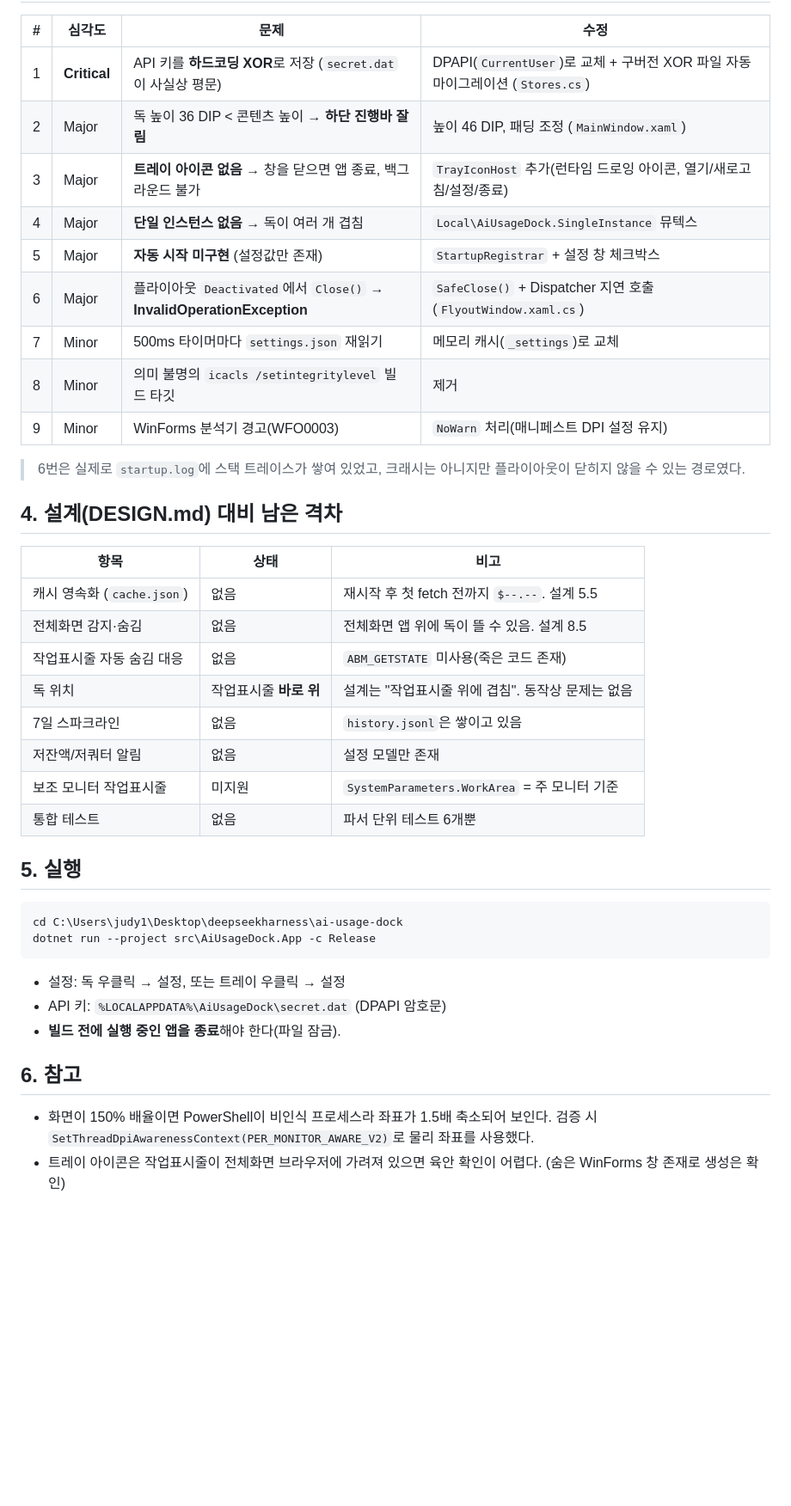
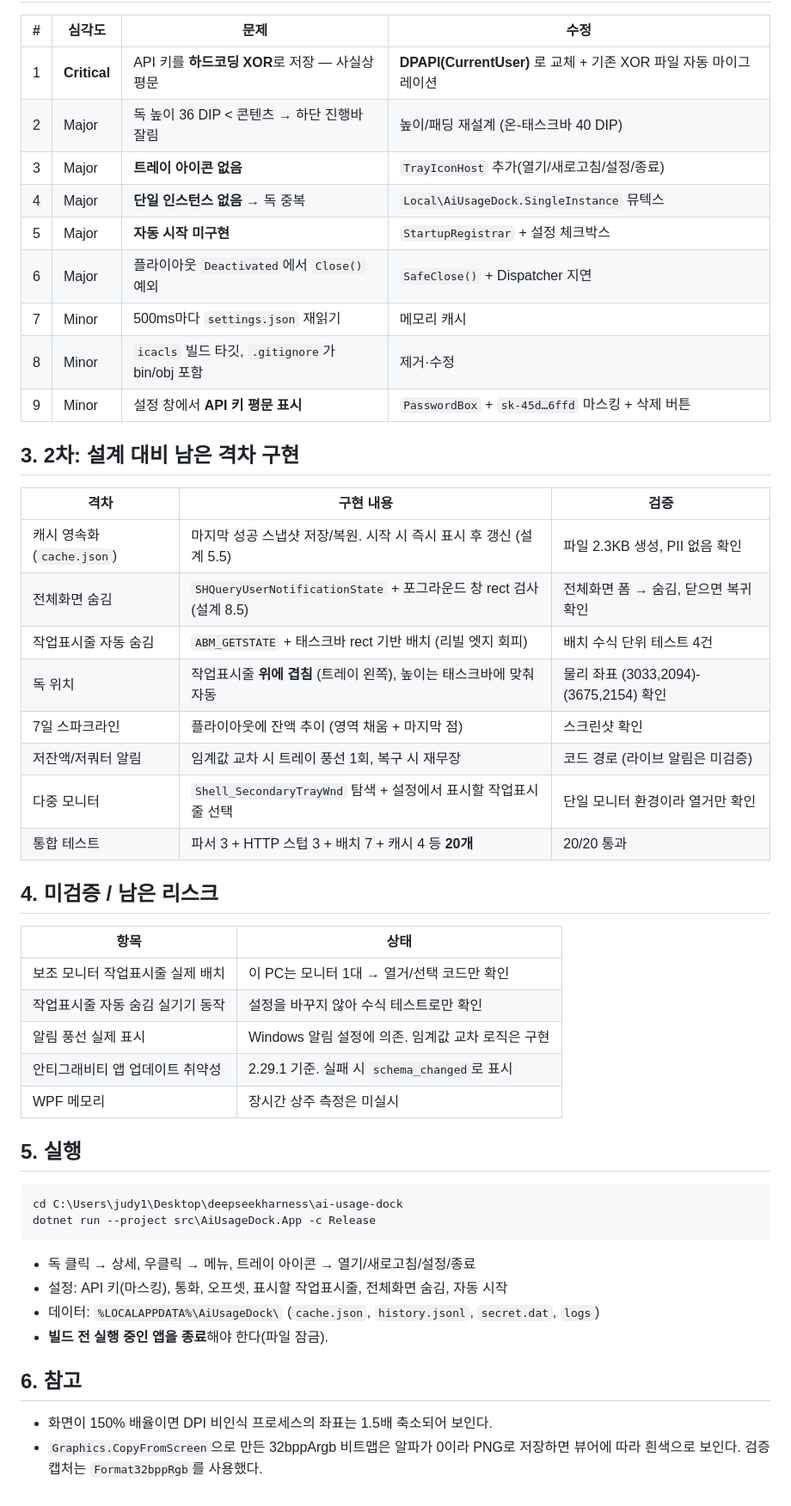
Before and after one commit to judy1467/ai-usage-dock, a Markdown page: REVIEW.md, the part around one of its changes. Shown at 86% size. GitHub-like rendering; blank space fills up the shorter version.

````diff
--- a/REVIEW.md
+++ b/REVIEW.md
@@ -37,30 +24,38 @@ dotnet test  tests\AiUsageDock.Core.Tests          # 6/6 통과
 
 | # | 심각도 | 문제 | 수정 |
 |---|---|---|---|
-| 1 | **Critical** | API 키를 **하드코딩 XOR**로 저장 (`secret.dat`이 사실상 평문) | DPAPI(`CurrentUser`)로 교체 + 구버전 XOR 파일 자동 마이그레이션 (`Stores.cs`) |
-| 2 | Major | 독 높이 36 DIP < 콘텐츠 높이 → **하단 진행바 잘림** | 높이 46 DIP, 패딩 조정 (`MainWindow.xaml`) |
-| 3 | Major | **트레이 아이콘 없음** → 창을 닫으면 앱 종료, 백그라운드 불가 | `TrayIconHost` 추가(런타임 드로잉 아이콘, 열기/새로고침/설정/종료) |
-| 4 | Major | **단일 인스턴스 없음** → 독이 여러 개 겹침 | `Local\AiUsageDock.SingleInstance` 뮤텍스 |
-| 5 | Major | **자동 시작 미구현** (설정값만 존재) | `StartupRegistrar` + 설정 창 체크박스 |
-| 6 | Major | 플라이아웃 `Deactivated`에서 `Close()` → **InvalidOperationException** | `SafeClose()` + Dispatcher 지연 호출 (`FlyoutWindow.xaml.cs`) |
-| 7 | Minor | 500ms 타이머마다 `settings.json` 재읽기 | 메모리 캐시(`_settings`)로 교체 |
-| 8 | Minor | 의미 불명의 `icacls /setintegritylevel` 빌드 타깃 | 제거 |
-| 9 | Minor | WinForms 분석기 경고(WFO0003) | `NoWarn` 처리(매니페스트 DPI 설정 유지) |
+| 1 | **Critical** | API 키를 **하드코딩 XOR**로 저장 — 사실상 평문 | **DPAPI(CurrentUser)** 로 교체 + 기존 XOR 파일 자동 마이그레이션 |
+| 2 | Major | 독 높이 36 DIP < 콘텐츠 → 하단 진행바 잘림 | 높이/패딩 재설계 (온-태스크바 40 DIP) |
+| 3 | Major | **트레이 아이콘 없음** | `TrayIconHost` 추가(열기/새로고침/설정/종료) |
+| 4 | Major | **단일 인스턴스 없음** → 독 중복 | `Local\AiUsageDock.SingleInstance` 뮤텍스 |
+| 5 | Major | **자동 시작 미구현** | `StartupRegistrar` + 설정 체크박스 |
+| 6 | Major | 플라이아웃 `Deactivated`에서 `Close()` 예외 | `SafeClose()` + Dispatcher 지연 |
+| 7 | Minor | 500ms마다 `settings.json` 재읽기 | 메모리 캐시 |
+| 8 | Minor | `icacls` 빌드 타깃, `.gitignore`가 bin/obj 포함 | 제거·수정 |
+| 9 | Minor | 설정 창에서 **API 키 평문 표시** | `PasswordBox` + `sk-45d…6ffd` 마스킹 + 삭제 버튼 |
 
-> 6번은 실제로 `startup.log`에 스택 트레이스가 쌓여 있었고, 크래시는 아니지만 플라이아웃이 닫히지 않을 수 있는 경로였다.
+## 3. 2차: 설계 대비 남은 격차 구현
 
-## 4. 설계(DESIGN.md) 대비 남은 격차
+| 격차 | 구현 내용 | 검증 |
+|---|---|---|
+| 캐시 영속화 (`cache.json`) | 마지막 성공 스냅샷 저장/복원. 시작 시 즉시 표시 후 갱신 (설계 5.5) | 파일 2.3KB 생성, PII 없음 확인 |
+| 전체화면 숨김 | `SHQueryUserNotificationState` + 포그라운드 창 rect 검사 (설계 8.5) | 전체화면 폼 → 숨김, 닫으면 복귀 확인 |
+| 작업표시줄 자동 숨김 | `ABM_GETSTATE` + 태스크바 rect 기반 배치 (리빌 엣지 회피) | 배치 수식 단위 테스트 4건 |
+| 독 위치 | 작업표시줄 **위에 겹침** (트레이 왼쪽), 높이는 태스크바에 맞춰 자동 | 물리 좌표 (3033,2094)-(3675,2154) 확인 |
+| 7일 스파크라인 | 플라이아웃에 잔액 추이 (영역 채움 + 마지막 점) | 스크린샷 확인 |
+| 저잔액/저쿼터 알림 | 임계값 교차 시 트레이 풍선 1회, 복구 시 재무장 | 코드 경로 (라이브 알림은 미검증) |
+| 다중 모니터 | `Shell_SecondaryTrayWnd` 탐색 + 설정에서 표시할 작업표시줄 선택 | 단일 모니터 환경이라 열거만 확인 |
+| 통합 테스트 | 파서 3 + HTTP 스텁 3 + 배치 7 + 캐시 4 등 **20개** | 20/20 통과 |
 
-| 항목 | 상태 | 비고 |
-|---|---|---|
-| 캐시 영속화 (`cache.json`) | 없음 | 재시작 후 첫 fetch 전까지 `$--.--`. 설계 5.5 |
-| 전체화면 감지·숨김 | 없음 | 전체화면 앱 위에 독이 뜰 수 있음. 설계 8.5 |
-| 작업표시줄 자동 숨김 대응 | 없음 | `ABM_GETSTATE` 미사용(죽은 코드 존재) |
-| 독 위치 | 작업표시줄 **바로 위** | 설계는 "작업표시줄 위에 겹침". 동작상 문제는 없음 |
-| 7일 스파크라인 | 없음 | `history.jsonl`은 쌓이고 있음 |
-| 저잔액/저쿼터 알림 | 없음 | 설정 모델만 존재 |
-| 보조 모니터 작업표시줄 | 미지원 | `SystemParameters.WorkArea` = 주 모니터 기준 |
-| 통합 테스트 | 없음 | 파서 단위 테스트 6개뿐 |
+## 4. 미검증 / 남은 리스크
+
+| 항목 | 상태 |
+|---|---|
+| 보조 모니터 작업표시줄 실제 배치 | 이 PC는 모니터 1대 → 열거/선택 코드만 확인 |
+| 작업표시줄 자동 숨김 실기기 동작 | 설정을 바꾸지 않아 수식 테스트로만 확인 |
+| 알림 풍선 실제 표시 | Windows 알림 설정에 의존. 임계값 교차 로직은 구현 |
+| 안티그래비티 앱 업데이트 취약성 | 2.29.1 기준. 실패 시 `schema_changed`로 표시 |
+| WPF 메모리 | 장시간 상주 측정은 미실시 |
 
 ## 5. 실행
 
@@ -69,13 +64,13 @@ cd C:\Users\judy1\Desktop\deepseekharness\ai-usage-dock
 dotnet run --project src\AiUsageDock.App -c Release
 ```
 
-- 설정: 독 우클릭 → 설정, 또는 트레이 우클릭 → 설정
-- API 키: `%LOCALAPPDATA%\AiUsageDock\secret.dat` (DPAPI 암호문)
-- **빌드 전에 실행 중인 앱을 종료**해야 한다(파일 잠금).
+- 독 클릭 → 상세, 우클릭 → 메뉴, 트레이 아이콘 → 열기/새로고침/설정/종료
+- 설정: API 키(마스킹), 통화, 오프셋, 표시할 작업표시줄, 전체화면 숨김, 자동 시작
+- 데이터: `%LOCALAPPDATA%\AiUsageDock\` (`cache.json`, `history.jsonl`, `secret.dat`, `logs`)
+- **빌드 전 실행 중인 앱을 종료**해야 한다(파일 잠금).
 
 ## 6. 참고
 
-- 화면이 150% 배율이면 PowerShell이 비인식 프로세스라 좌표가 1.5배 축소되어 보인다.
-  검증 시 `SetThreadDpiAwarenessContext(PER_MONITOR_AWARE_V2)`로 물리 좌표를 사용했다.
-- 트레이 아이콘은 작업표시줄이 전체화면 브라우저에 가려져 있으면 육안 확인이 어렵다.
-  (숨은 WinForms 창 존재로 생성은 확인)
+- 화면이 150% 배율이면 DPI 비인식 프로세스의 좌표는 1.5배 축소되어 보인다.
+- `Graphics.CopyFromScreen`으로 만든 32bppArgb 비트맵은 알파가 0이라 PNG로 저장하면
+  뷰어에 따라 흰색으로 보인다. 검증 캡처는 `Format32bppRgb`를 사용했다.
````
Also changed, not shown: other parts of REVIEW.md (+10 -23 lines), README.md (+10 -0 lines), assets/verified-running.png, 16 other files.
